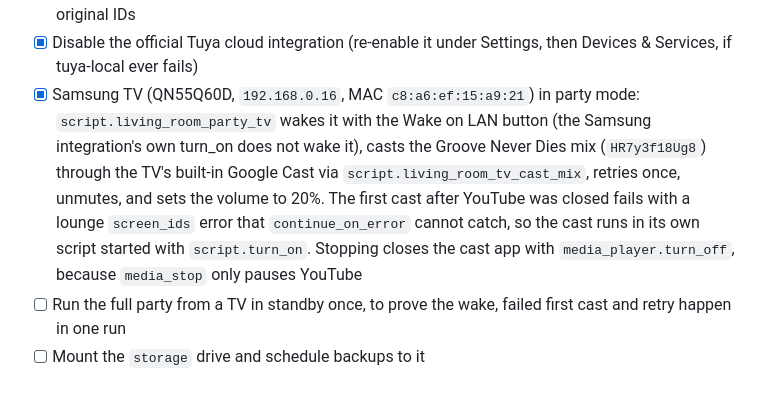
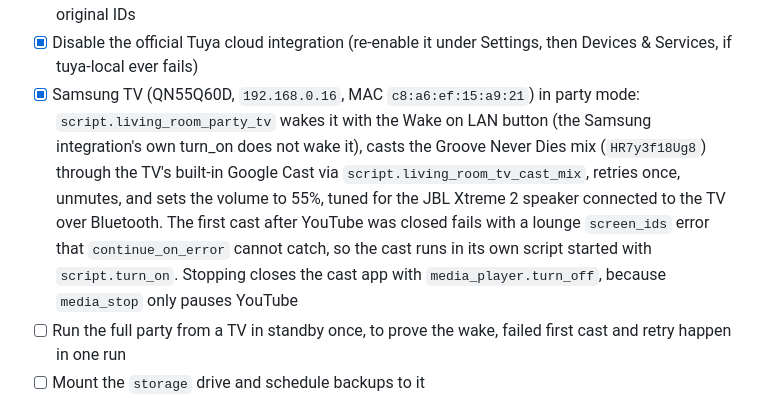
Before and after one commit to arthurcgc/homelab, a Markdown page: home-assistant/PLAN.md, the part around the change. Rendered like a GitHub page.

```diff
--- a/home-assistant/PLAN.md
+++ b/home-assistant/PLAN.md
@@ -71,7 +71,7 @@ Before buying more bulbs or relying on a model, check that its box says Wi-Fi. S
 - [x] Move all 14 lights to tuya-local
 - [x] Rename the cloud light entities to `light.<name>_cloud`, give the tuya-local entities the original IDs, hide tuya-local's scene, timer and do-not-disturb entities, and point the party script at the original IDs
 - [x] Disable the official Tuya cloud integration (re-enable it under Settings, then Devices & Services, if tuya-local ever fails)
-- [x] Samsung TV (QN55Q60D, `192.168.0.16`, MAC `c8:a6:ef:15:a9:21`) in party mode: `script.living_room_party_tv` wakes it with the Wake on LAN button (the Samsung integration's own turn_on does not wake it), casts the Groove Never Dies mix (`HR7y3f18Ug8`) through the TV's built-in Google Cast via `script.living_room_tv_cast_mix`, retries once, unmutes, and sets the volume to 20%. The first cast after YouTube was closed fails with a lounge `screen_ids` error that `continue_on_error` cannot catch, so the cast runs in its own script started with `script.turn_on`. Stopping closes the cast app with `media_player.turn_off`, because `media_stop` only pauses YouTube
+- [x] Samsung TV (QN55Q60D, `192.168.0.16`, MAC `c8:a6:ef:15:a9:21`) in party mode: `script.living_room_party_tv` wakes it with the Wake on LAN button (the Samsung integration's own turn_on does not wake it), casts the Groove Never Dies mix (`HR7y3f18Ug8`) through the TV's built-in Google Cast via `script.living_room_tv_cast_mix`, retries once, unmutes, and sets the volume to 55%, tuned for the JBL Xtreme 2 speaker connected to the TV over Bluetooth. The first cast after YouTube was closed fails with a lounge `screen_ids` error that `continue_on_error` cannot catch, so the cast runs in its own script started with `script.turn_on`. Stopping closes the cast app with `media_player.turn_off`, because `media_stop` only pauses YouTube
 - [ ] Run the full party from a TV in standby once, to prove the wake, failed first cast and retry happen in one run
 - [ ] Mount the `storage` drive and schedule backups to it
 - [x] Boot the Pi to console (`multi-user.target`), disable `rpcbind` and `nfs-blkmap` (port 111), set the Wi-Fi country to `BR`
```
Also changed, not shown: home-assistant/README.md (+1 -1 lines).
